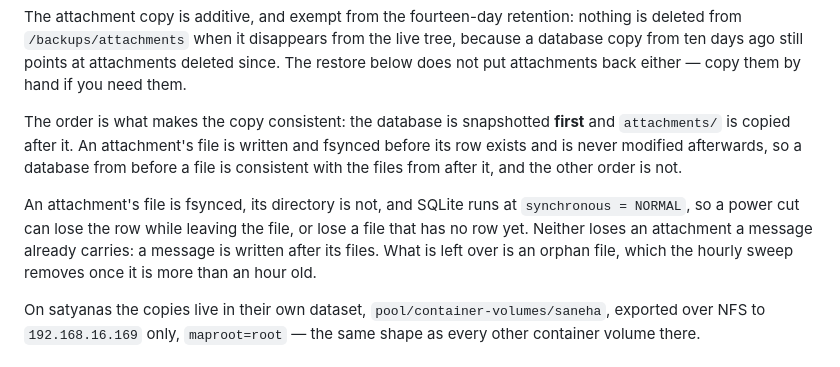
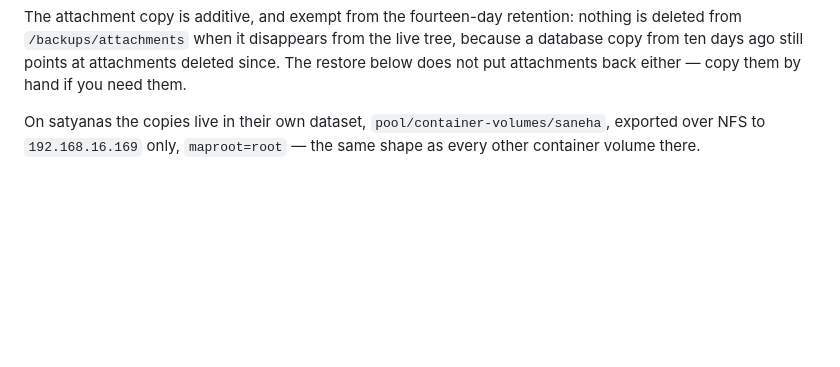
Before and after one commit to surdy/saneha, a Markdown page: docs/deploy.md, the part around the change. Rendered like a GitHub page; blank space fills up the shorter version.

Commit message:
Drop a deploy note main already makes
Carried in from the first merge of the attachments branch, before that
work landed on main with the same two paragraphs in the same place. The
file said it twice.

Co-Authored-By: Claude Fable 5.1 <noreply@anthropic.com>

```diff
--- a/docs/deploy.md
+++ b/docs/deploy.md
@@ -214,18 +214,6 @@ nothing is deleted from `/backups/attachments` when it disappears from the live
 tree, because a database copy from ten days ago still points at attachments
 deleted since. The restore below does not put attachments back either — copy
 them by hand if you need them.
-
-The order is what makes the copy consistent: the database is snapshotted
-**first** and `attachments/` is copied after it. An attachment's file is
-written and fsynced before its row exists and is never modified afterwards, so
-a database from before a file is consistent with the files from after it, and
-the other order is not.
-
-An attachment's file is fsynced, its directory is not, and SQLite runs at
-`synchronous = NORMAL`, so a power cut can lose the row while leaving the file,
-or lose a file that has no row yet. Neither loses an attachment a message
-already carries: a message is written after its files. What is left over is an
-orphan file, which the hourly sweep removes once it is more than an hour old.
 
 On satyanas the copies live in their own dataset, `pool/container-volumes/saneha`,
 exported over NFS to `192.168.16.169` only, `maproot=root` — the same shape as
```
